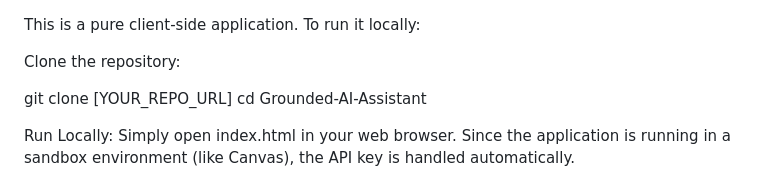
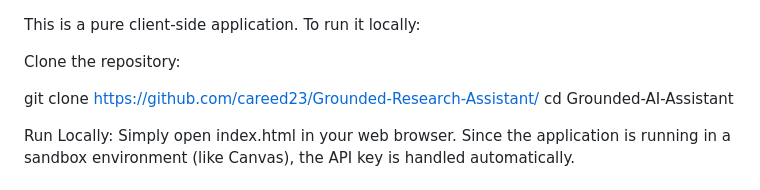
Before and after one commit to careed23/Grounded-Research-Assistant, a Markdown page: README.md, the part around the change. Rendered like a GitHub page.

Commit message:
Update clone command with actual repository URL

```diff
--- a/README.md
+++ b/README.md
@@ -70,7 +70,7 @@ This is a pure client-side application. To run it locally:
 
 Clone the repository:
 
-git clone [YOUR_REPO_URL]
+git clone https://github.com/careed23/Grounded-Research-Assistant/
 cd Grounded-AI-Assistant
 
 
```
